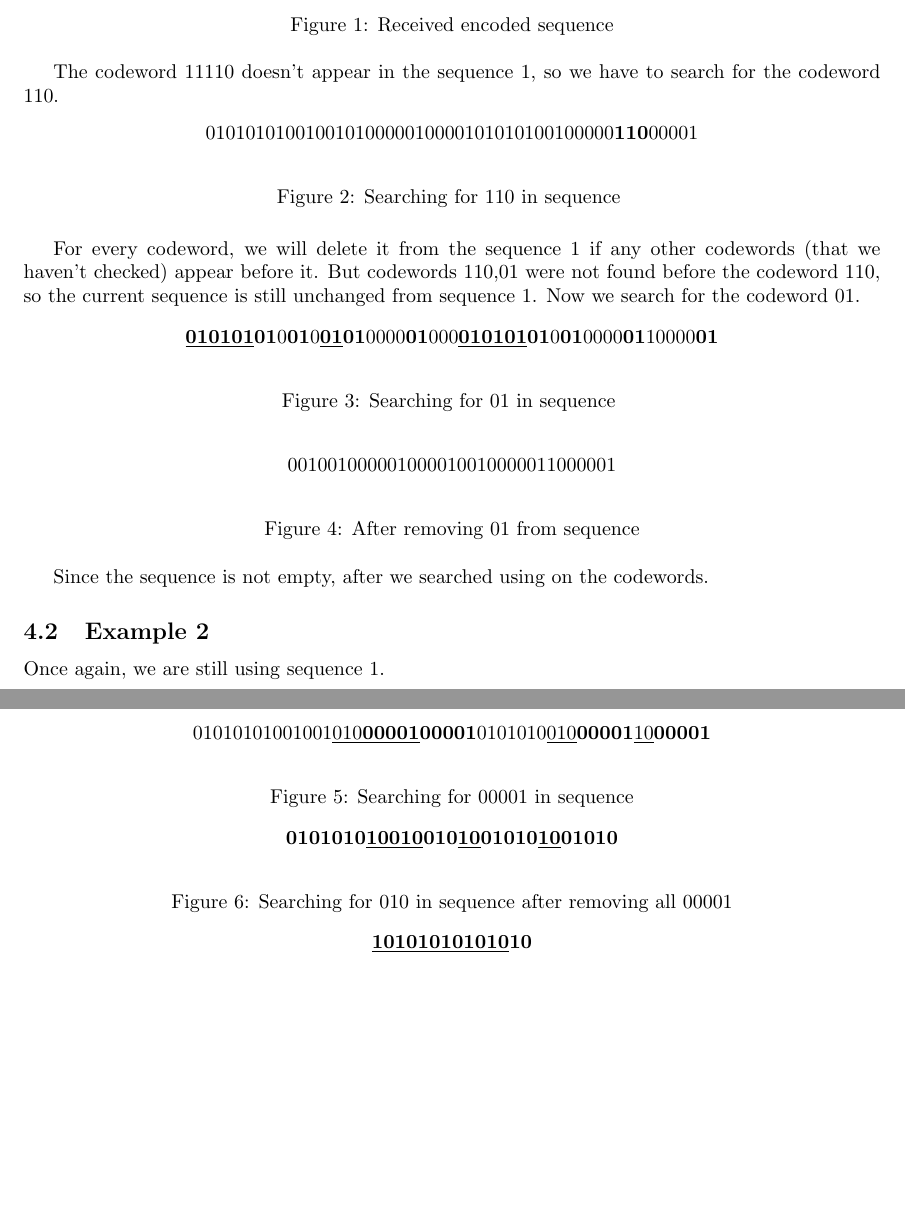
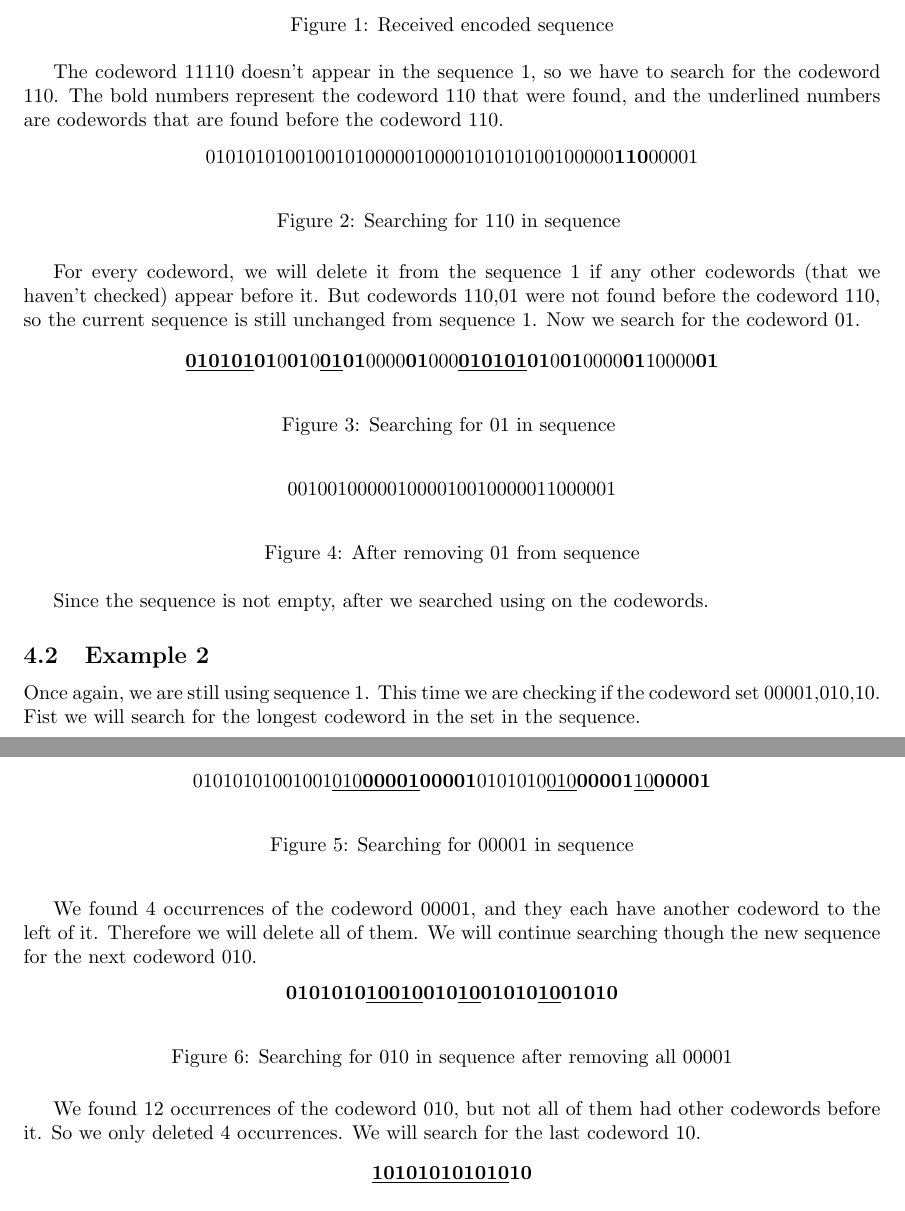
Before and after one commit to vofp/CS527, a LaTeX document (term_paper.tex): two parts of pages 4 and 5 of 5, joined at a grey line, cut so that both start at the same text, the shorter picture padded with empty space. Compiled offline with pdfLaTeX.

Commit message:
added more description to examples

```diff
--- a/term_paper.tex
+++ b/term_paper.tex
@@ -245,7 +245,7 @@ Given the received encoded sequence \ref{c1} and a candidate codeword set {11110
 \caption{Received encoded sequence}\label{c1}
 \end{figure}
 
-The codeword 11110 doesn't appear in the sequence \ref{c1}, so we have to search for the codeword 110.
+The codeword 11110 doesn't appear in the sequence \ref{c1}, so we have to search for the codeword 110. The bold numbers represent the codeword 110 that were found, and the underlined numbers are codewords that are found before the codeword 110.
 
 \begin{figure}[h!]
 \begin{center}
@@ -275,6 +275,8 @@ Since the sequence is not empty, after we searched using on the codewords.
 \subsection{Example 2}
 
 Once again, we are still using sequence \ref{c1}.
+This time we are checking if the codeword set {00001,010,10}.
+Fist we will search for the longest codeword in the set in the sequence.
 
 \begin{figure}[h!]
 \begin{center}
@@ -283,6 +285,10 @@ Once again, we are still using sequence \ref{c1}.
 \caption{Searching for 00001 in sequence}\label{c4}
 \end{figure}
 
+We found 4 occurrences of the codeword 00001, and they each have another codeword to the left of it.
+Therefore we will delete all of them.
+We will continue searching though the new sequence for the next codeword 010.
+
 \begin{figure}[h!]
 \begin{center}
 {\bf 0101010\underline{10}\underline{010}010\underline{10}01010\underline{10}01010}
@@ -290,12 +296,18 @@ Once again, we are still using sequence \ref{c1}.
 \caption{Searching for 010 in sequence after removing all 00001}\label{c5}
 \end{figure}
 
+We found 12 occurrences of the codeword 010, but not all of them had other codewords before it.
+So we only deleted 4 occurrences.
+We will search for the last codeword 10.
+
 \begin{figure}[h!]
 \begin{center}
 {\bf \underline{101010101010}10}
 \end{center}
 \caption{Searching for 10 in sequence after removing all 010}\label{c6}
 \end{figure}
+
+
 
 
 % TODO: write section
```
Also changed, not shown: term_paper.pdf.
